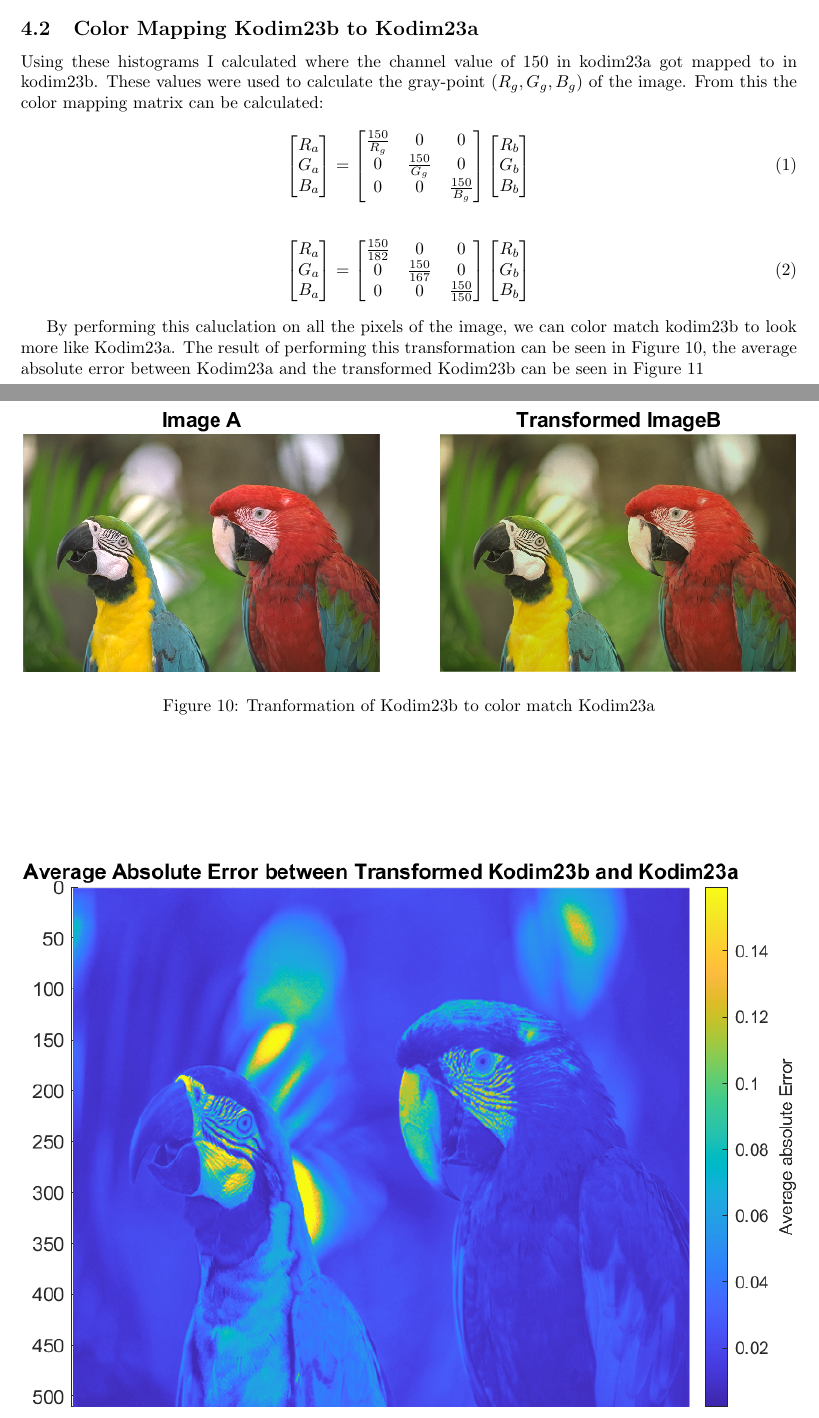
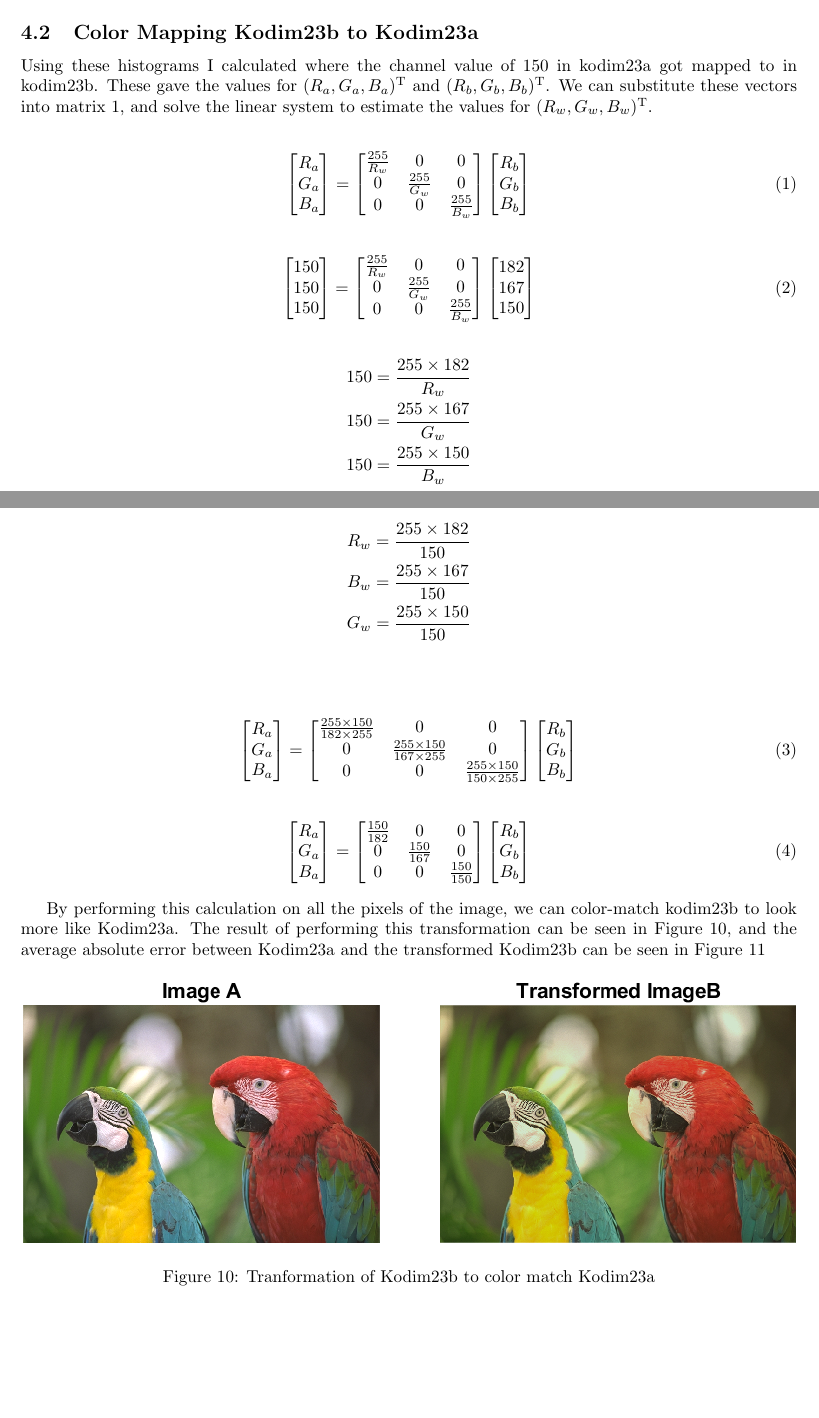
Before and after one commit to AaronDinesh/4C8, a LaTeX document (Lab01/report/main.tex, which reads Lab01/report/sc-Sec4.tex): two parts of pages 7 and 8 of 8 before the commit and two parts of pages 7 and 8 of 9 after it, joined at a grey line, cut so that both start at the same text. Compiled offline with pdfLaTeX.

Commit message:
Final commit for Lab02

```diff
--- a/Lab01/report/main.tex
+++ b/Lab01/report/main.tex
@@ -10,13 +10,18 @@
 \graphicspath{{./Images/}}
 \setlength{\marginparwidth}{2cm}
 
+\renewcommand{\today}{\ifnum\number\day<10 0\fi \number\day \space%
+\ifcase \month \or January\or February\or March\or April\or May%
+\or June\or July\or August\or September\or October\or November\or December\fi \space%
+\number \year}
+
 \title{
     \textbf{Lab 01}\\
     \vspace{1mm}
     {Pixel Operations}
 }
 \author{Aaron Dinesh}
-\date{January 2024}
+\date{\today}
 
 
 \begin{document}
--- a/Lab01/report/sc-Sec4.tex
+++ b/Lab01/report/sc-Sec4.tex
@@ -17,7 +17,8 @@ In this section I had to calculate and plot the cumulative histograms for the R,
 \end{figure}
 
 \subsection{Color Mapping Kodim23b to Kodim23a}
-Using these histograms I calculated where the channel value of 150 in kodim23a got mapped to in kodim23b. These values were used to calculate the gray-point ($R_g, G_g, B_g$) of the image. From this the color mapping matrix can be calculated:
+Using these histograms I calculated where the channel value of 150 in kodim23a got mapped to in kodim23b. These gave the values for $(R_a, G_a, B_a)^\mathrm{T}$ and $(R_b, G_b, B_b)^\mathrm{T}$. We can substitute these vectors into matrix \ref{eqn:1}, and solve the linear system to estimate the values for $(R_w, G_w, B_w)^\mathrm{T}$.
+
 \begin{gather}
     \begin{bmatrix}
         R_a \\
@@ -26,9 +27,60 @@ Using these histograms I calculated where the channel value of 150 in kodim23a g
     \end{bmatrix}
     =
     \begin{bmatrix}
-        \frac{150}{R_g} & 0 & 0 \\
-        0 & \frac{150}{G_g} & 0 \\
-        0 & 0 & \frac{150}{B_g}
+        \frac{255}{R_w} & 0 & 0 \\
+        0 & \frac{255}{G_w} & 0 \\
+        0 & 0 & \frac{255}{B_w}
+    \end{bmatrix}
+    \begin{bmatrix}
+        R_b \\
+        G_b \\
+        B_b \\
+    \end{bmatrix}
+    \label{eqn:1}
+\end{gather}
+
+\begin{gather}
+    \begin{bmatrix}
+        150 \\
+        150 \\
+        150 \\
+    \end{bmatrix}
+    =
+    \begin{bmatrix}
+        \frac{255}{R_w} & 0 & 0 \\
+        0 & \frac{255}{G_w} & 0 \\
+        0 & 0 & \frac{255}{B_w}
+    \end{bmatrix}
+    \begin{bmatrix}
+        182 \\
+        167 \\
+        150 \\
+    \end{bmatrix}
+\end{gather}
+
+\begin{gather*}
+    150 = \frac{255\times182}{R_w} \\
+    150 = \frac{255\times167}{G_w} \\
+    150 = \frac{255\times150}{B_w} \\
+\end{gather*}
+
+\begin{gather*}
+    R_w = \frac{255\times182}{150} \\
+    B_w = \frac{255\times167}{150} \\
+    G_w = \frac{255\times150}{150} \\
+\end{gather*}
+
+\begin{gather}
+    \begin{bmatrix}
+        R_a \\
+        G_a \\
+        B_a \\
+    \end{bmatrix}
+    =
+    \begin{bmatrix}
+        \frac{255\times150}{182\times255} & 0 & 0 \\
+        0 & \frac{255\times150}{167\times255} & 0 \\
+        0 & 0 & \frac{255\times150}{150\times255}
     \end{bmatrix}
     \begin{bmatrix}
         R_b \\
@@ -56,7 +108,7 @@ Using these histograms I calculated where the channel value of 150 in kodim23a g
     \end{bmatrix}
 \end{gather}
 
-By performing this caluclation on all the pixels of the image, we can color match kodim23b to look more like Kodim23a. The result of performing this transformation can be seen in Figure \ref{fig:KodimTransform}, the average absolute error between Kodim23a and the transformed Kodim23b can be seen in Figure \ref{fig:KodimAAE}
+By performing this calculation on all the pixels of the image, we can color-match kodim23b to look more like Kodim23a. The result of performing this transformation can be seen in Figure \ref{fig:KodimTransform}, and the average absolute error between Kodim23a and the transformed Kodim23b can be seen in Figure \ref{fig:KodimAAE}
 
 \begin{figure}[!h]
     \includegraphics[width=1\textwidth]{KodimTransformed.png}
```
Also changed, not shown: Lab02/report/sc-Sec4.tex (+2 -2 lines), Lab01/report/AaronDinesh_20332661_Lab01.pdf (added), Lab01/report/Images/KodimCumHistograms.png, Lab01/report/Images/KodimImages.png, Lab01/report/Images/KodimTransformed.png, Lab01/report/Images/KodimTransformedAAE.png, Lab01/report/Makefile, Lab01/report/main.tex (2 more changed lines), 4 other files.
